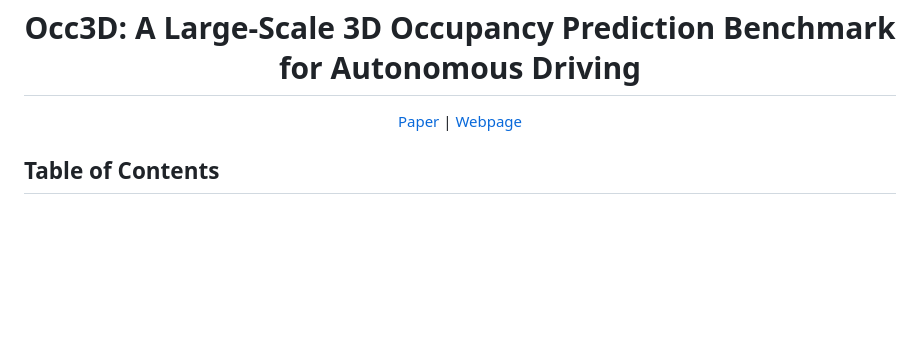
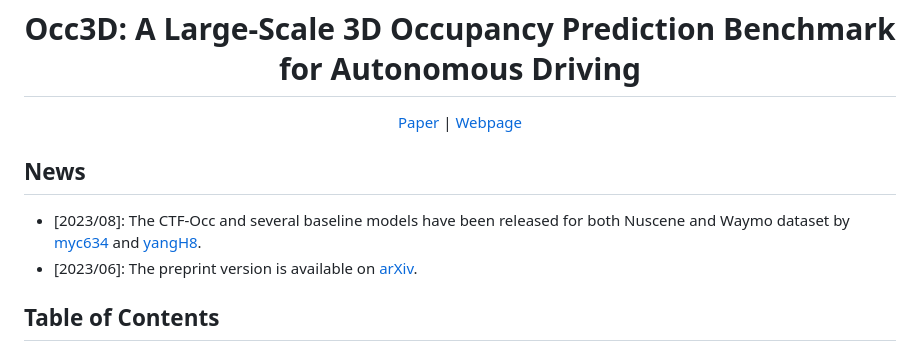
Before and after one commit to Tsinghua-MARS-Lab/Occ3D, a Markdown page: README.md, the part around the change. GitHub-like rendering; blank space fills up the shorter version.

```diff
--- a/README.md
+++ b/README.md
@@ -16,6 +16,10 @@
 <!-- <img src="./figs/occupanc_1.gif" width="696px"> -->
 
 </div>
+
+## News
+- [2023/08]: The CTF-Occ and several baseline models have been released for both Nuscene and Waymo dataset by [myc634](https://github.com/myc634) and [yangH8](https://github.com/yangH8).
+- [2023/06]: The preprint version is available on [arXiv](https://arxiv.org/abs/2304.14365).
 
 ## Table of Contents
   - [Introduction](#introduction)
```
